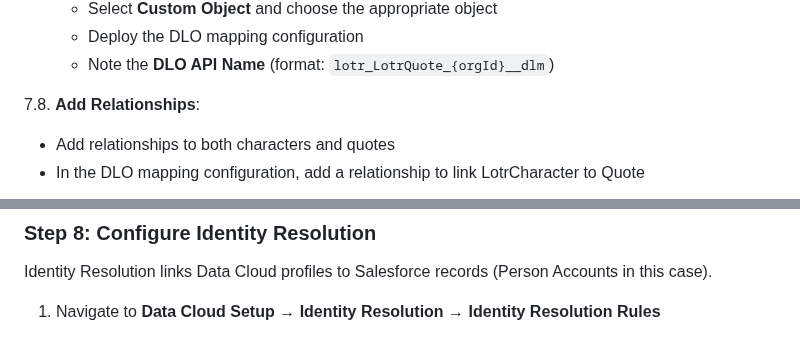
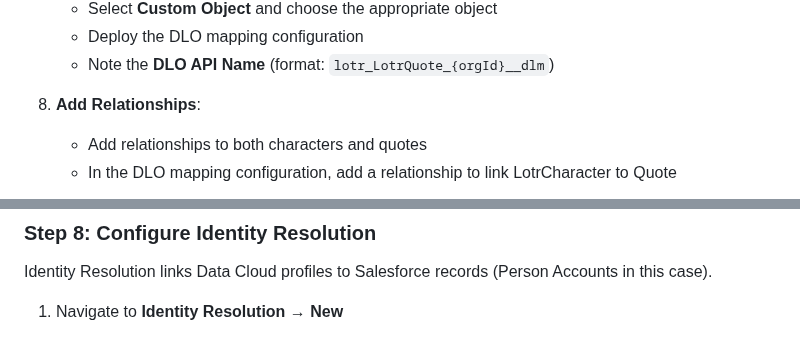
Before and after one commit to daviddarkins-accenture/lotr, a Markdown page: README.md, 2 parts joined by grey strips. Rendered like a GitHub page.

Commit message:
Update Step 8: Change from 7.8 to 8, simplify Identity Resolution navigation

```diff
--- a/README.md
+++ b/README.md
@@ -469,7 +469,7 @@ Mapping Account to LotrCharacter creates a relationship that enables:
    - Deploy the DLO mapping configuration
    - Note the **DLO API Name** (format: `lotr_LotrQuote_{orgId}__dlm`)
 
-7.8. **Add Relationships**:
+8. **Add Relationships**:
    - Add relationships to both characters and quotes
    - In the DLO mapping configuration, add a relationship to link LotrCharacter to Quote
 
@@ -487,7 +487,7 @@ Mapping Account to LotrCharacter creates a relationship that enables:
 
 Identity Resolution links Data Cloud profiles to Salesforce records (Person Accounts in this case).
 
-1. Navigate to **Data Cloud Setup** → **Identity Resolution** → **Identity Resolution Rules**
+1. Navigate to **Identity Resolution** → **New**
 
 ![Identity Resolution Start](assets/dcidentitystart.png)
 *Navigate to Identity Resolution to configure matching rules*
```
